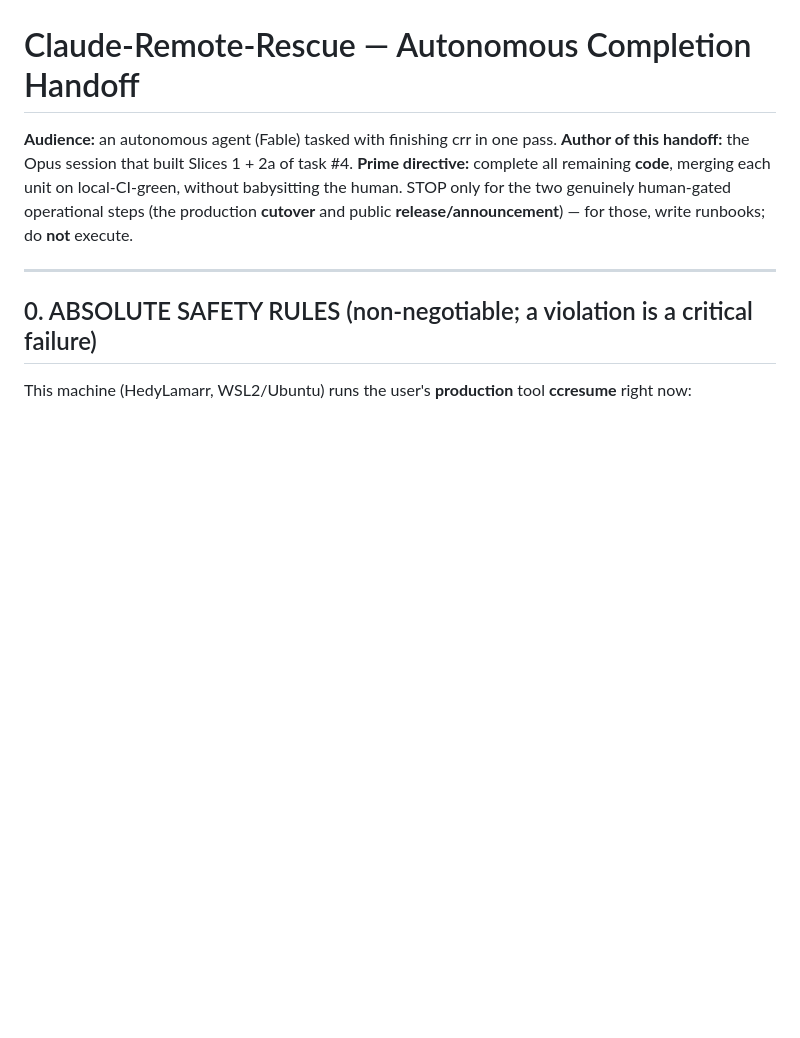
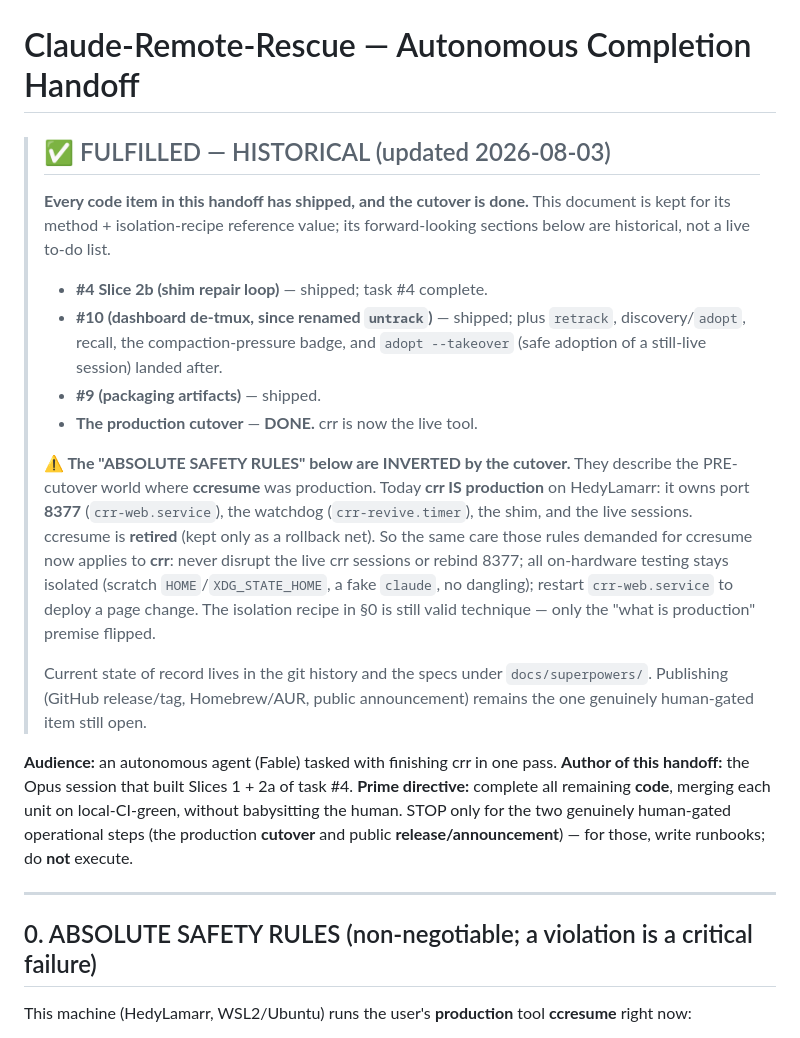
Before and after one commit to InfiniteInsight/Claude-Remote-Rescue, a Markdown page: docs/HANDOFF-remaining-work.md, the part around the change. GitHub-like rendering; blank space fills up the shorter version.

Commit message:
docs: mark handoff fulfilled + cutover complete (bookkeeping)
Every code item in the completion handoff shipped (#4 slice 2b, #10
untrack, #9 packaging) plus retrack/discovery/adopt/recall/badge/
adopt-takeover. The cutover is done: crr is now production, so the
handoff's ccresume-as-production safety premise is inverted — banner
corrects it. RUNBOOK's cutover phase marked historical; release phase
still pending. Bodies preserved for method/isolation-recipe reference.

Co-Authored-By: Claude Opus 4.8 <noreply@anthropic.com>
Claude-Session: https://claude.ai/code/session_019WepSYE6wfQA8k4Gu6RTaW

```diff
--- a/docs/HANDOFF-remaining-work.md
+++ b/docs/HANDOFF-remaining-work.md
@@ -1,4 +1,32 @@
 # Claude-Remote-Rescue — Autonomous Completion Handoff
+
+> ## ✅ FULFILLED — HISTORICAL (updated 2026-08-03)
+>
+> **Every code item in this handoff has shipped, and the cutover is done.**
+> This document is kept for its method + isolation-recipe reference value; its
+> forward-looking sections below are historical, not a live to-do list.
+>
+> - **#4 Slice 2b (shim repair loop)** — shipped; task #4 complete.
+> - **#10 (dashboard de-tmux, since renamed `untrack`)** — shipped; plus
+>   `retrack`, discovery/`adopt`, recall, the compaction-pressure badge, and
+>   `adopt --takeover` (safe adoption of a still-live session) landed after.
+> - **#9 (packaging artifacts)** — shipped.
+> - **The production cutover** — **DONE.** crr is now the live tool.
+>
+> **⚠️ The "ABSOLUTE SAFETY RULES" below are INVERTED by the cutover.** They
+> describe the PRE-cutover world where **ccresume** was production. Today
+> **crr IS production** on HedyLamarr: it owns port **8377**
+> (`crr-web.service`), the watchdog (`crr-revive.timer`), the shim, and the
+> live sessions. ccresume is **retired** (kept only as a rollback net). So the
+> same care those rules demanded for ccresume now applies to **crr**: never
+> disrupt the live crr sessions or rebind 8377; all on-hardware testing stays
+> isolated (scratch `HOME`/`XDG_STATE_HOME`, a fake `claude`, no dangling);
+> restart `crr-web.service` to deploy a page change. The isolation recipe in
+> §0 is still valid technique — only the "what is production" premise flipped.
+>
+> Current state of record lives in the git history and the specs under
+> `docs/superpowers/`. Publishing (GitHub release/tag, Homebrew/AUR, public
+> announcement) remains the one genuinely human-gated item still open.
 
 **Audience:** an autonomous agent (Fable) tasked with finishing crr in one pass.
 **Author of this handoff:** the Opus session that built Slices 1 + 2a of task #4.
```
Also changed, not shown: docs/RUNBOOK-cutover-and-release.md (+6 -0 lines).
